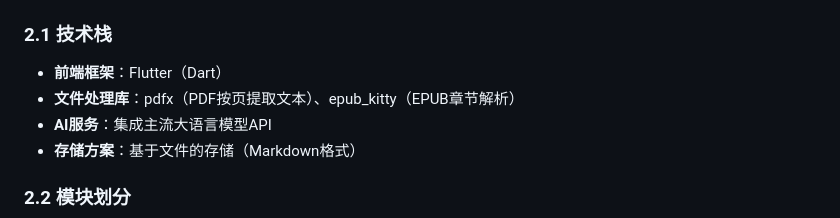
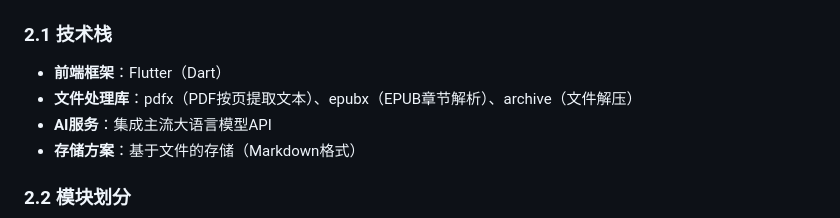
Before and after one commit to jjzhang2000/zhidu, a Markdown page: Technical_Plan.md, the part around the change. Drawn GitHub-style.

Commit message:
docs: 更新文档中的EPUB库依赖信息
- 将 epub_kitty 替换为 epubx
- 在技术栈中添加 archive 依赖说明

```diff
--- a/Technical_Plan.md
+++ b/Technical_Plan.md
@@ -12,7 +12,7 @@
 
 ### 2.1 技术栈
 - **前端框架**：Flutter（Dart）
-- **文件处理库**：pdfx（PDF按页提取文本）、epub_kitty（EPUB章节解析）
+- **文件处理库**：pdfx（PDF按页提取文本）、epubx（EPUB章节解析）、archive（文件解压）
 - **AI服务**：集成主流大语言模型API
 - **存储方案**：基于文件的存储（Markdown格式）
 
```
Also changed, not shown: Requirement.md (+1 -1 lines).
